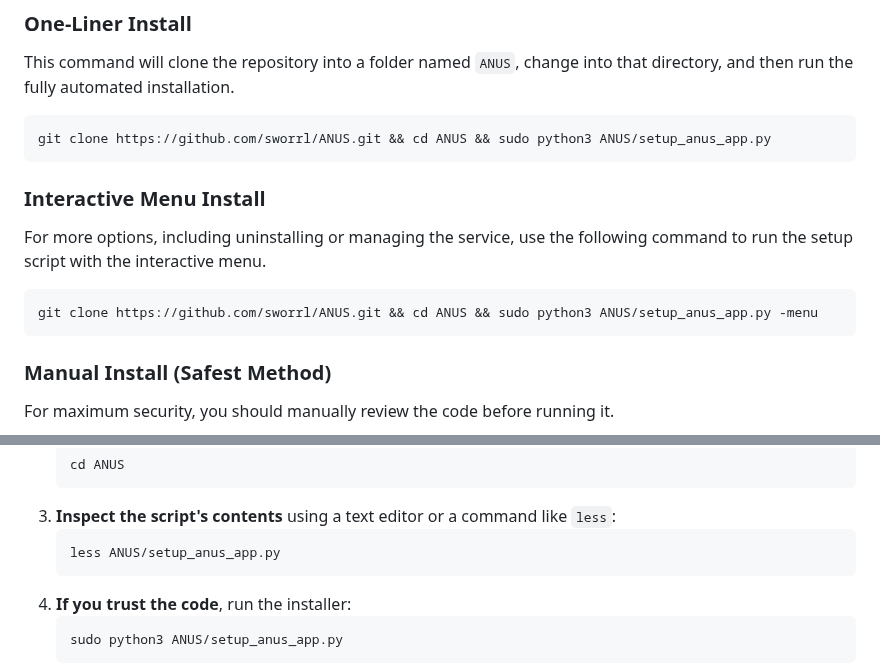
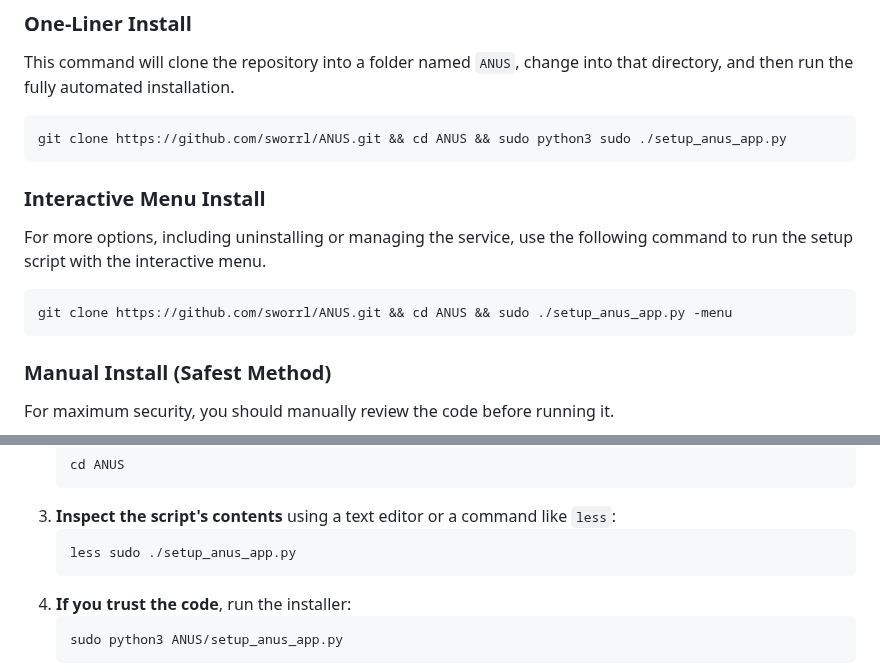
Before and after one commit to sworrl/ANUS, a Markdown page: README.md, 2 parts joined by grey strips. Drawn GitHub-style.

Commit message:
Update README.md
Fixt' One-liners

````diff
--- a/README.md
+++ b/README.md
@@ -102,7 +102,7 @@ The new installation method below downloads the entire project first, making it
 This command will clone the repository into a folder named `ANUS`, change into that directory, and then run the fully automated installation.
 
 ```bash
-git clone https://github.com/sworrl/ANUS.git && cd ANUS && sudo python3 ANUS/setup_anus_app.py
+git clone https://github.com/sworrl/ANUS.git && cd ANUS && sudo python3 sudo ./setup_anus_app.py
 ```
 
 ### Interactive Menu Install
@@ -110,7 +110,7 @@ git clone https://github.com/sworrl/ANUS.git && cd ANUS && sudo python3 ANUS/set
 For more options, including uninstalling or managing the service, use the following command to run the setup script with the interactive menu.
 
 ```bash
-git clone https://github.com/sworrl/ANUS.git && cd ANUS && sudo python3 ANUS/setup_anus_app.py -menu
+git clone https://github.com/sworrl/ANUS.git && cd ANUS && sudo ./setup_anus_app.py -menu
 ```
 
 ### Manual Install (Safest Method)
@@ -127,7 +127,7 @@ For maximum security, you should manually review the code before running it.
     ```
 3.  **Inspect the script's contents** using a text editor or a command like `less`:
     ```bash
-    less ANUS/setup_anus_app.py
+    less sudo ./setup_anus_app.py
     ```
 4.  **If you trust the code**, run the installer:
     ```bash
````
